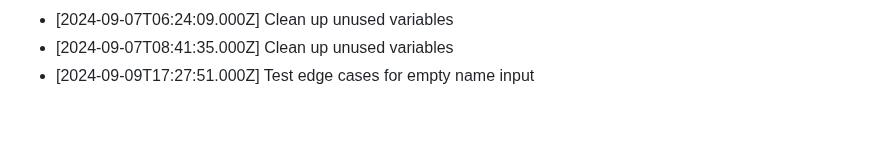
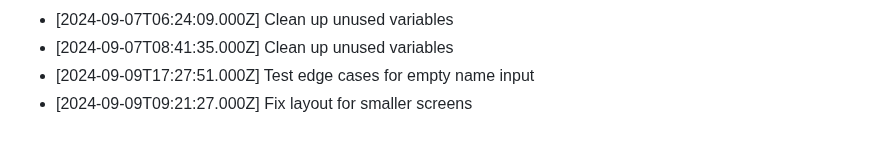
Before and after one commit to harshitj183/TruthandDareGAMEWEB, a Markdown page: PROGRESS.md, the part around the change. Drawn GitHub-style.

Commit message:
Fix layout for smaller screens

```diff
--- a/PROGRESS.md
+++ b/PROGRESS.md
@@ -133,3 +133,4 @@
 - [2024-09-07T06:24:09.000Z] Clean up unused variables
 - [2024-09-07T08:41:35.000Z] Clean up unused variables
 - [2024-09-09T17:27:51.000Z] Test edge cases for empty name input
+- [2024-09-09T09:21:27.000Z] Fix layout for smaller screens
```
